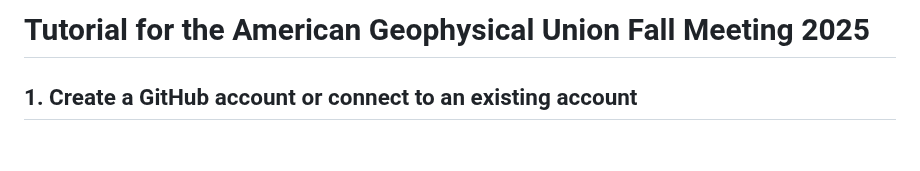
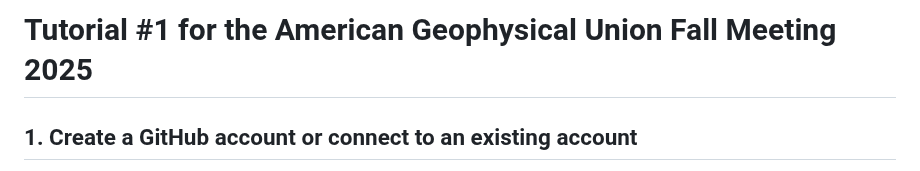
Before and after one commit to pcelicourt/agufm2025, a Markdown page: README.md, the part around the change. GitHub-like rendering; blank space fills up the shorter version.

Commit message:
Update tutorial title in README.md

```diff
--- a/README.md
+++ b/README.md
@@ -1,4 +1,4 @@
-# Tutorial for the American Geophysical Union Fall Meeting 2025
+# Tutorial \#1 for the American Geophysical Union Fall Meeting 2025
 
 ## 1. Create a GitHub account or connect to an existing account
 
```
